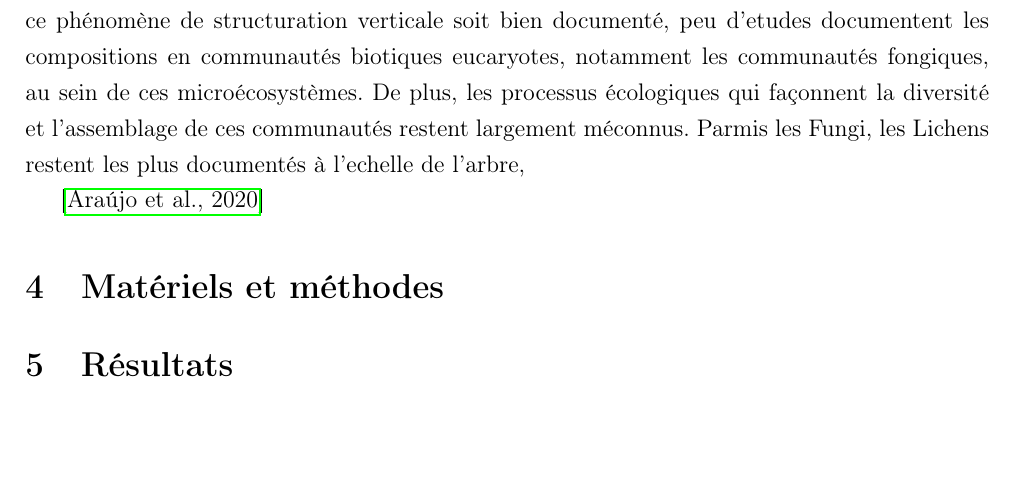
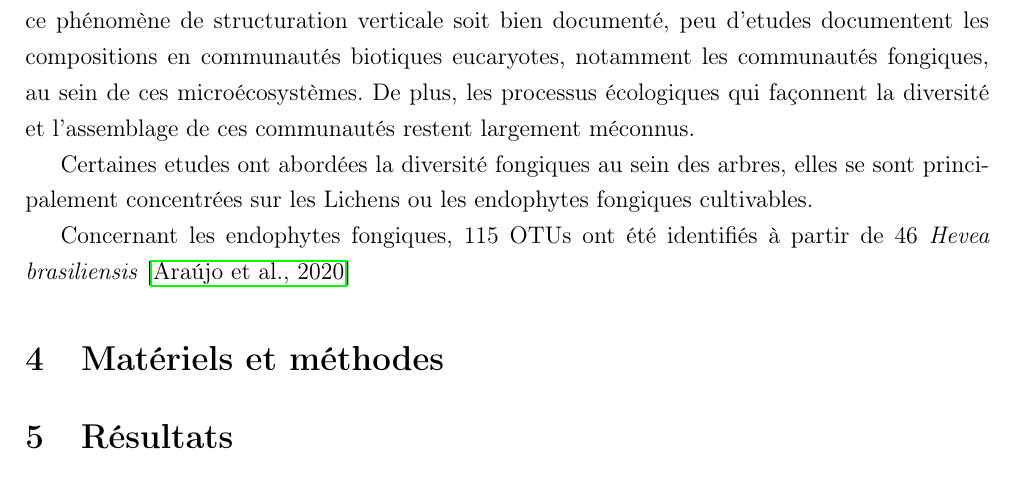
Before and after one commit to Mathys-Dussel/Stage_projet_LOT, a LaTeX document (Rapport/Academique/DUSSEL-Mathys-RapportM1-2026.tex): part of page 7 of 9, cut so that both start at the same text, the shorter picture padded with empty space. Compiled offline with pdfLaTeX.

Commit message:
avancement sur le rapport et mise au propre de certains graphiques

```diff
--- a/Rapport/Academique/DUSSEL-Mathys-RapportM1-2026.tex
+++ b/Rapport/Academique/DUSSEL-Mathys-RapportM1-2026.tex
@@ -119,13 +119,18 @@ Ecologie et Evolution\par}
 \section{Introduction}
 
 Les arbres tropicaux âgés sont cruciaux pour approfondir les connaissances sur la biodiversité tropicale. Ils sont connus pour supporter une stratification verticale de microécosystèmes, offrant un nombre important de niches écologiques sur un même arbre. On y observe une grande diversité de milieux, tels que les cavités ligneuses (dendrotelmes), les zones d'accumulation de matière organique (humus suspendu), ainsi que des microhabitats façonnés par la flore épiphyte. Ces derniers incluent notamment les plantes à réservoir d'eau (phytotelmes), les fougères en « nid d'oiseau », et une vaste diversité d'autres taxons épiphytes. Par conséquent, une grande diversité d'organismes y trouve refuge et interagit au sein de ces microécosystèmes.
-Bien que ce phénomène de structuration verticale soit bien documenté, peu d'etudes documentent les compositions en communautés biotiques eucaryotes, notamment les communautés fongiques, au sein de ces microécosystèmes. De plus, les processus écologiques qui façonnent la diversité et l'assemblage de ces communautés restent largement méconnus. Parmis les Fungi, les Lichens restent les plus documentés à l'echelle de l'arbre,
+Bien que ce phénomène de structuration verticale soit bien documenté, peu d'etudes documentent les compositions en communautés biotiques eucaryotes, notamment les communautés fongiques, au sein de ces microécosystèmes. De plus, les processus écologiques qui façonnent la diversité et l'assemblage de ces communautés restent largement méconnus.
+
+
+Certaines etudes ont abordées la diversité fongiques au sein des arbres, elles se sont principalement concentrées sur les Lichens ou les endophytes fongiques cultivables.
+
+
+Concernant les endophytes fongiques, 115 OTUs ont été identifiés à partir de 46 \textit{Hevea brasiliensis} \cite{araujo_diversity_2020}
 
 
 
 
 
-\cite{araujo_diversity_2020}
 
 
 \section{Matériels et méthodes}
```
Also changed, not shown: Rapport/Academique/DUSSEL-Mathys-RapportM1-2026.pdf, 7 other files.
